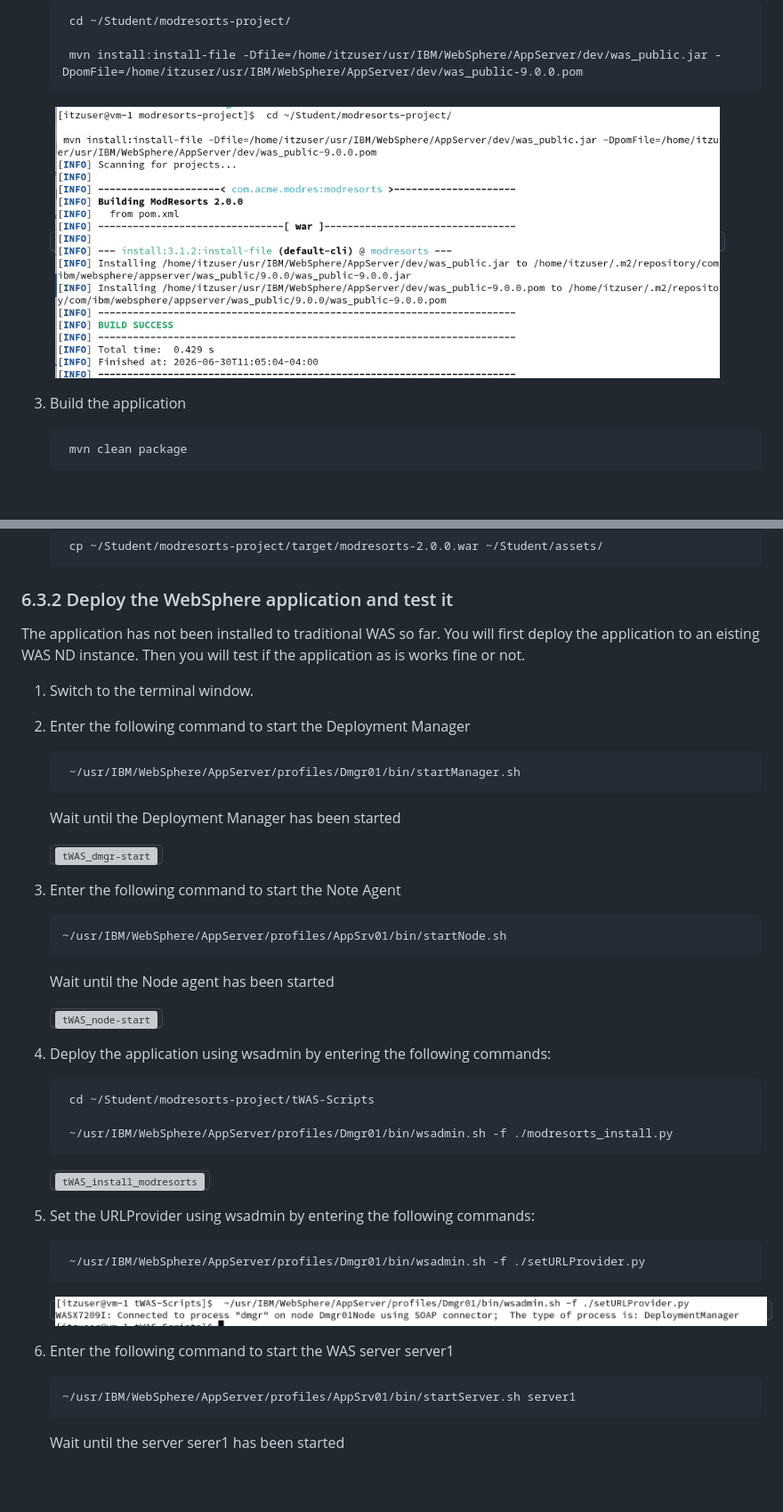
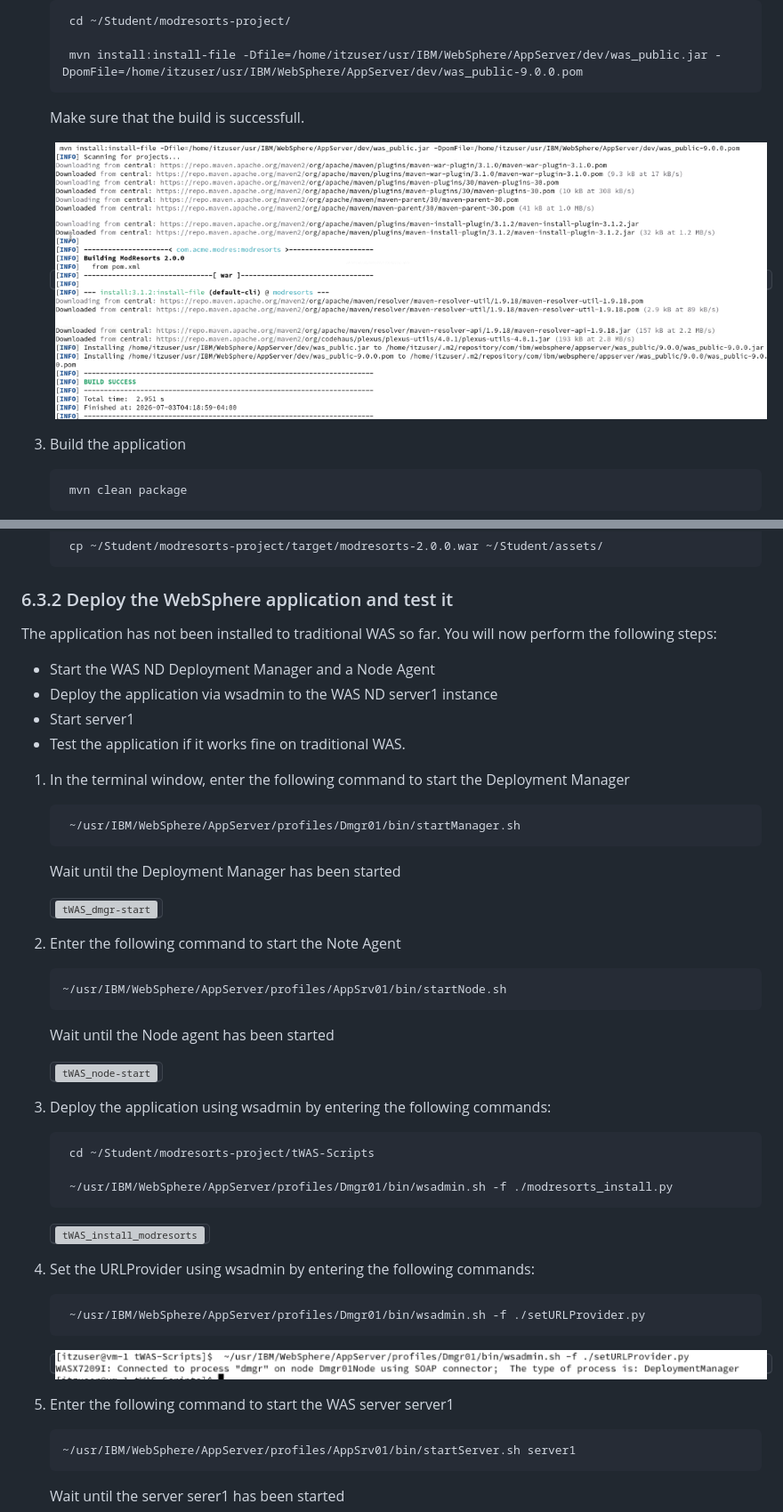
Before and after one commit to LarsBesselmann/LibertyGettingStarted-2026-AMA-Lab, a Markdown page: README.md, 2 parts joined by grey strips. Shown: that part at 89% size. GitHub-like rendering; pictures changed too: images/media/mvn-install_WAS_library.png; blank space fills up the shorter version; grey boxes are pictures that could not be loaded.

Commit message:
Adjust text

```diff
--- a/README.md
+++ b/README.md
@@ -337,6 +340,7 @@ The objective of this section is to assess the simple-pharmacy application that
 
         mvn install:install-file -Dfile=/home/itzuser/usr/IBM/WebSphere/AppServer/dev/was_public.jar -DpomFile=/home/itzuser/usr/IBM/WebSphere/AppServer/dev/was_public-9.0.0.pom
 
+    Make sure that the build is successfull.
 
     <kbd>![mvn-install_WAS_library](./images/media/mvn-install_WAS_library.png)</kbd>
 
@@ -355,11 +359,13 @@ The objective of this section is to assess the simple-pharmacy application that
 
 ### 6.3.2 Deploy the WebSphere application and test it
 
-The application has not been installed to traditional WAS so far. You will first deploy the application to an eisting WAS ND instance. Then you will test if the application as is works fine or not.
+The application has not been installed to traditional WAS so far. You will now perform the following steps:
+- Start the WAS ND Deployment Manager and a Node Agent
+- Deploy the application via wsadmin to the WAS ND server1 instance
+- Start server1
+- Test the application if it works fine on traditional WAS.
 
-1. Switch to the terminal window.
-
-2. Enter the following command to start the Deployment Manager
+1. In the terminal window, enter the following command to start the Deployment Manager
 
         ~/usr/IBM/WebSphere/AppServer/profiles/Dmgr01/bin/startManager.sh
 
@@ -367,7 +373,7 @@ The application has not been installed to traditional WAS so far. You will first
 
     <kbd>![tWAS_dmgr-start](./images/media/tWAS_dmgr-start.png)</kbd>
 
-3. Enter the following command to start the Note Agent
+2. Enter the following command to start the Note Agent
 
        ~/usr/IBM/WebSphere/AppServer/profiles/AppSrv01/bin/startNode.sh
 
@@ -375,7 +381,7 @@ The application has not been installed to traditional WAS so far. You will first
 
     <kbd>![tWAS_node-start](./images/media/tWAS_node-start.png)</kbd>
 
-4. Deploy the application using wsadmin by entering the following commands:
+3. Deploy the application using wsadmin by entering the following commands:
 
         cd ~/Student/modresorts-project/tWAS-Scripts
 
@@ -384,13 +390,13 @@ The application has not been installed to traditional WAS so far. You will first
     <kbd>![tWAS_install_modresorts](./images/media/tWAS_install_modresorts.png)</kbd>
 
 
-5. Set the URLProvider using wsadmin by entering the following commands:
+4. Set the URLProvider using wsadmin by entering the following commands:
 
         ~/usr/IBM/WebSphere/AppServer/profiles/Dmgr01/bin/wsadmin.sh -f ./setURLProvider.py
 
     <kbd>![tWAS_set_URLProvider](./images/media/tWAS_set_URLProvider.png)</kbd>
 
-6. Enter the following command to start the WAS server server1
+5. Enter the following command to start the WAS server server1
 
        ~/usr/IBM/WebSphere/AppServer/profiles/AppSrv01/bin/startServer.sh server1
 
```
Also changed, not shown: other parts of README.md (+3 -0 lines).
